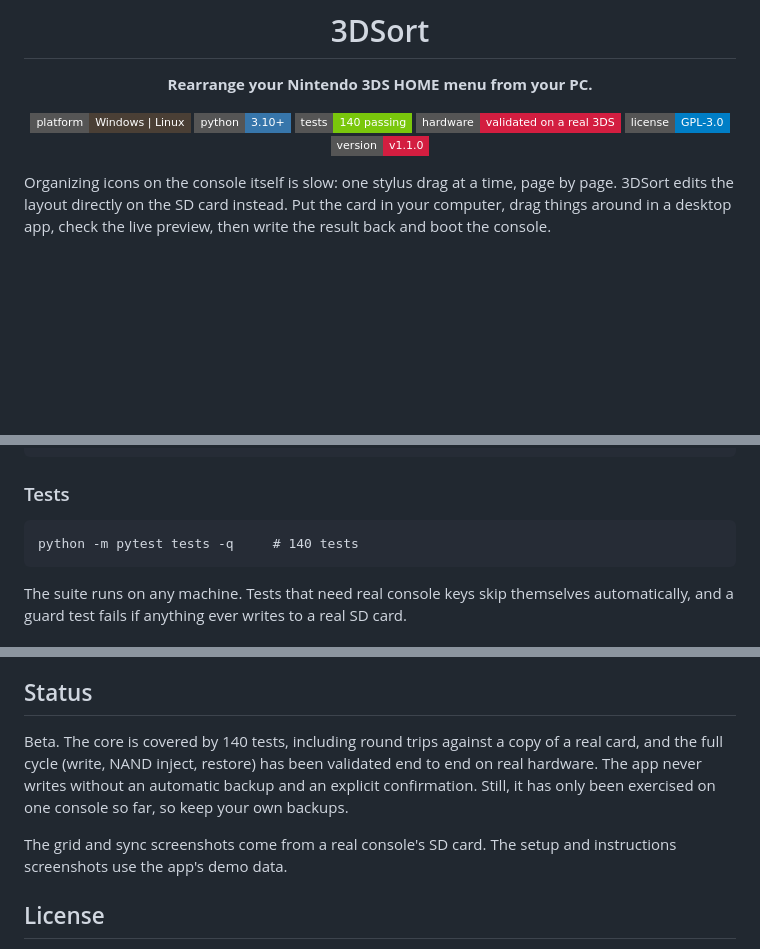
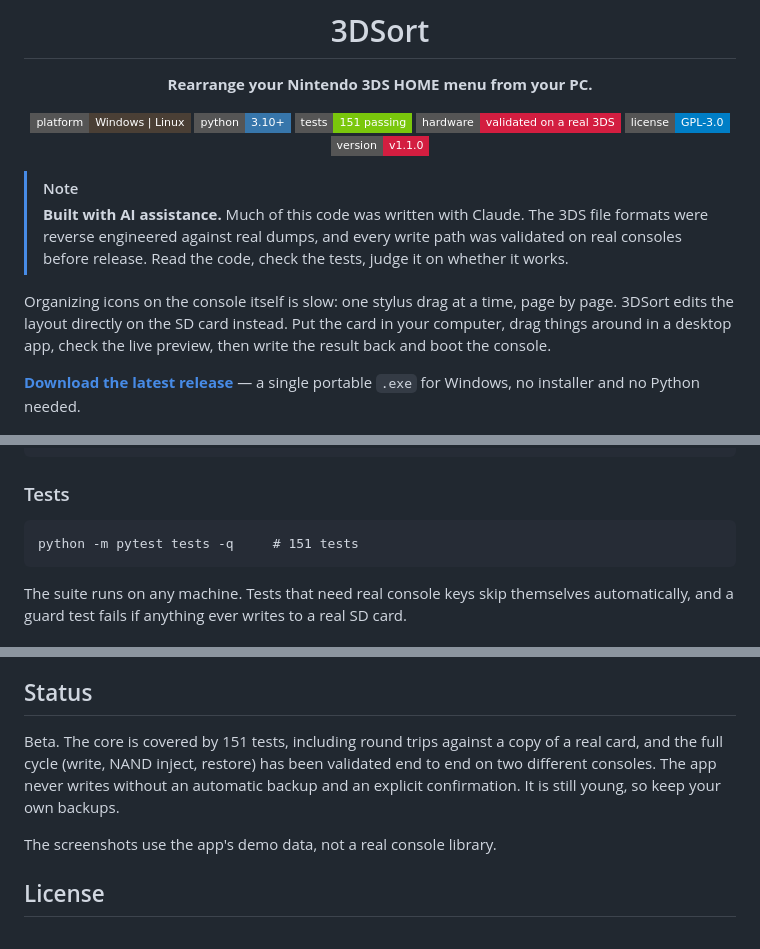
Before and after one commit to SalustLab/3DSort, a Markdown page: README.md, 3 parts joined by grey strips. GitHub-like rendering; badges without logos; blank space fills up the shorter version.

Commit message:
README: AI disclosure, download link, and correct the stale numbers
- State up front that this was built with Claude. The homebrew scene has good
  reasons to be wary of generated code touching console saves, so say it plainly
  and point at what can actually be checked: the formats were reversed against
  real dumps, the write paths ran on real hardware, the tests are in the repo.
- Link the release; there was no download anywhere in the README.
- Test count was stuck at 140 in three places, now 151.
- Status said one console and claimed the screenshots came from a real card.
  It has been two consoles since, and the screenshots are demo data on purpose
  (a real library would leak the console's contents).

Co-Authored-By: Claude Opus 5 <noreply@anthropic.com>

````diff
--- a/README.md
+++ b/README.md
@@ -8,17 +8,26 @@
 
 [![Platform](https://img.shields.io/badge/platform-Windows%20%7C%20Linux-4a3f35?style=flat-square)](#running-from-source)
 [![Python](https://img.shields.io/badge/python-3.10%2B-3776ab?style=flat-square&logo=python&logoColor=white)](#running-from-source)
-[![Tests](https://img.shields.io/badge/tests-140%20passing-7ac70c?style=flat-square)](#tests)
+[![Tests](https://img.shields.io/badge/tests-151%20passing-7ac70c?style=flat-square)](#tests)
 [![Hardware validated](https://img.shields.io/badge/hardware-validated%20on%20a%20real%203DS-d31e40?style=flat-square)](#status)
 [![License](https://img.shields.io/badge/license-GPL--3.0-blue?style=flat-square)](LICENSE)
 [![Version](https://img.shields.io/badge/version-v1.1.0-d31e40?style=flat-square)](#status)
 
 </div>
 
+> [!NOTE]
+> **Built with AI assistance.** Much of this code was written with Claude. The
+> 3DS file formats were reverse engineered against real dumps, and every write
+> path was validated on real consoles before release. Read the code, check the
+> tests, judge it on whether it works.
+
 Organizing icons on the console itself is slow: one stylus drag at a time, page
 by page. 3DSort edits the layout directly on the SD card instead. Put the card
 in your computer, drag things around in a desktop app, check the live preview,
 then write the result back and boot the console.
+
+**[Download the latest release](https://github.com/SalustianCreativeLabs/3DSort/releases/latest)**
+— a single portable `.exe` for Windows, no installer and no Python needed.
 
 ![The GRID tab: live console preview on the left, drag-and-drop grid of real game icons on the right](docs/images/grid.png)
 
@@ -106,7 +115,7 @@ python app.py --serve --mock  # synthetic data, no SD or keys needed
 ### Tests
 
 ```
-python -m pytest tests -q     # 140 tests
+python -m pytest tests -q     # 151 tests
 ```
 
 The suite runs on any machine. Tests that need real console keys skip
@@ -169,14 +178,12 @@ original container stays on the card for recovery.
 
 ## Status
 
-Beta. The core is covered by 140 tests, including round trips against a copy of
+Beta. The core is covered by 151 tests, including round trips against a copy of
 a real card, and the full cycle (write, NAND inject, restore) has been validated
-end to end on real hardware. The app never writes without an automatic backup
-and an explicit confirmation. Still, it has only been exercised on one console
-so far, so keep your own backups.
+end to end on two different consoles. The app never writes without an automatic
+backup and an explicit confirmation. It is still young, so keep your own backups.
 
-The grid and sync screenshots come from a real console's SD card. The setup and
-instructions screenshots use the app's demo data.
+The screenshots use the app's demo data, not a real console library.
 
 ## License
 
````
